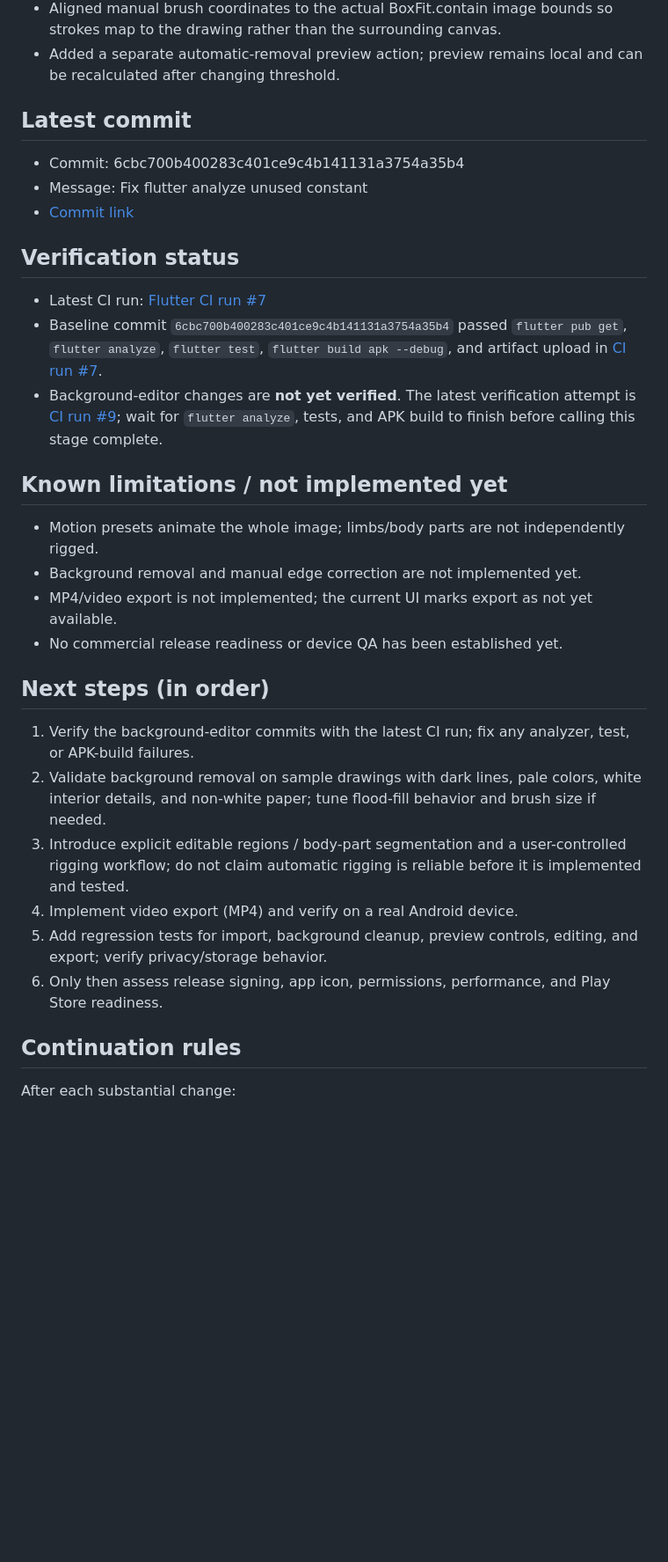
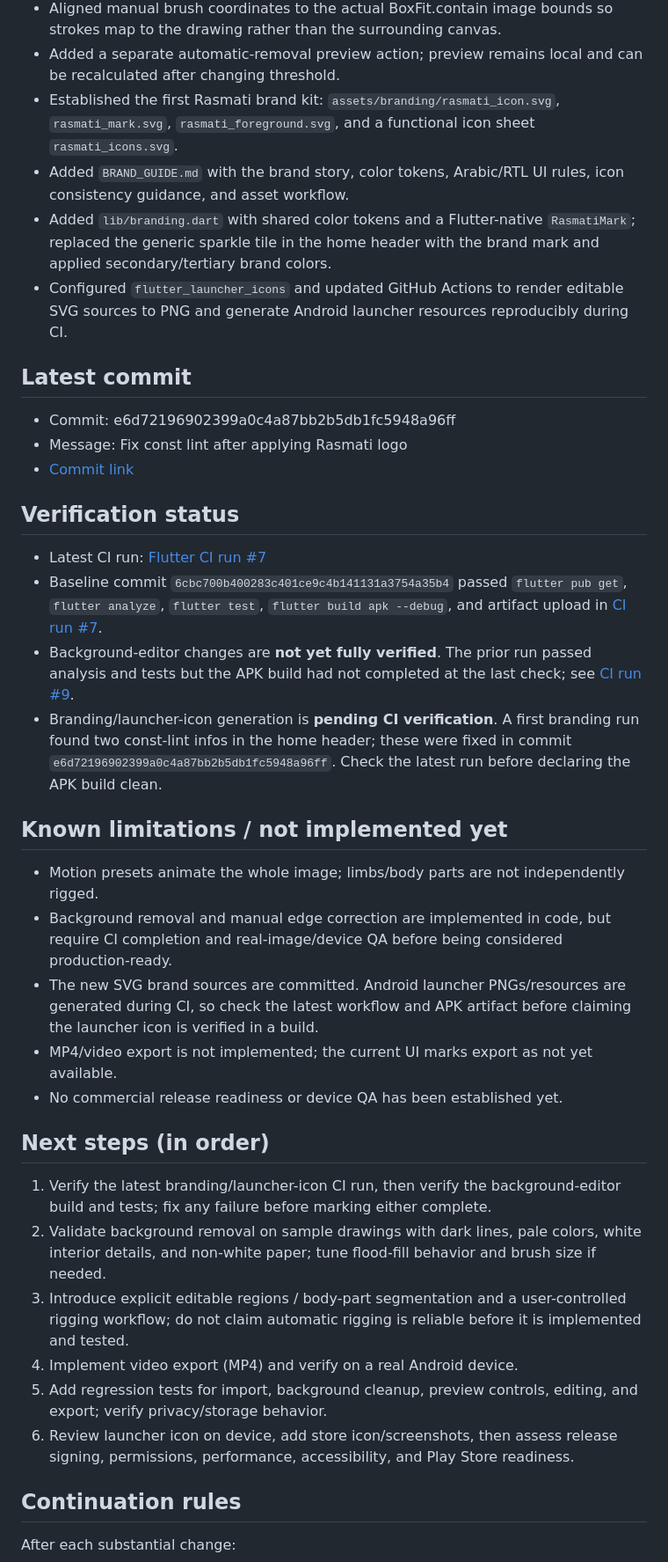
Before and after one commit to bdssmdkacem-dot/Rasmati, a Markdown page: PROGRESS.md, the part around the change. Shown at 88% size. Rendered like a GitHub page; blank space fills up the shorter version.

Commit message:
Record Rasmati brand identity assets and launcher icon workflow

```diff
--- a/PROGRESS.md
+++ b/PROGRESS.md
@@ -30,34 +30,40 @@ This file is the hand-off record for continuing work in a new chat. Update it af
 - Added image and path_provider dependencies for local pixel processing and temporary PNG output.
 - Aligned manual brush coordinates to the actual BoxFit.contain image bounds so strokes map to the drawing rather than the surrounding canvas.
 - Added a separate automatic-removal preview action; preview remains local and can be recalculated after changing threshold.
+- Established the first Rasmati brand kit: `assets/branding/rasmati_icon.svg`, `rasmati_mark.svg`, `rasmati_foreground.svg`, and a functional icon sheet `rasmati_icons.svg`.
+- Added `BRAND_GUIDE.md` with the brand story, color tokens, Arabic/RTL UI rules, icon consistency guidance, and asset workflow.
+- Added `lib/branding.dart` with shared color tokens and a Flutter-native `RasmatiMark`; replaced the generic sparkle tile in the home header with the brand mark and applied secondary/tertiary brand colors.
+- Configured `flutter_launcher_icons` and updated GitHub Actions to render editable SVG sources to PNG and generate Android launcher resources reproducibly during CI.
 
 ## Latest commit
 
-- Commit: 6cbc700b400283c401ce9c4b141131a3754a35b4
-- Message: Fix flutter analyze unused constant
-- [Commit link](https://github.com/bdssmdkacem-dot/Rasmati/commit/6cbc700b400283c401ce9c4b141131a3754a35b4)
+- Commit: e6d72196902399a0c4a87bb2b5db1fc5948a96ff
+- Message: Fix const lint after applying Rasmati logo
+- [Commit link](https://github.com/bdssmdkacem-dot/Rasmati/commit/e6d72196902399a0c4a87bb2b5db1fc5948a96ff)
 
 ## Verification status
 
 - Latest CI run: [Flutter CI run #7](https://github.com/bdssmdkacem-dot/Rasmati/actions/runs/37852006596)
 - Baseline commit `6cbc700b400283c401ce9c4b141131a3754a35b4` passed `flutter pub get`, `flutter analyze`, `flutter test`, `flutter build apk --debug`, and artifact upload in [CI run #7](https://github.com/bdssmdkacem-dot/Rasmati/actions/runs/37852006596).
-- Background-editor changes are **not yet verified**. The latest verification attempt is [CI run #9](https://github.com/bdssmdkacem-dot/Rasmati/actions/runs/37853132665); wait for `flutter analyze`, tests, and APK build to finish before calling this stage complete.
+- Background-editor changes are **not yet fully verified**. The prior run passed analysis and tests but the APK build had not completed at the last check; see [CI run #9](https://github.com/bdssmdkacem-dot/Rasmati/actions/runs/37853132665).
+- Branding/launcher-icon generation is **pending CI verification**. A first branding run found two const-lint infos in the home header; these were fixed in commit `e6d72196902399a0c4a87bb2b5db1fc5948a96ff`. Check the latest run before declaring the APK build clean.
 
 ## Known limitations / not implemented yet
 
 - Motion presets animate the whole image; limbs/body parts are not independently rigged.
-- Background removal and manual edge correction are not implemented yet.
+- Background removal and manual edge correction are implemented in code, but require CI completion and real-image/device QA before being considered production-ready.
+- The new SVG brand sources are committed. Android launcher PNGs/resources are generated during CI, so check the latest workflow and APK artifact before claiming the launcher icon is verified in a build.
 - MP4/video export is not implemented; the current UI marks export as not yet available.
 - No commercial release readiness or device QA has been established yet.
 
 ## Next steps (in order)
 
-1. Verify the background-editor commits with the latest CI run; fix any analyzer, test, or APK-build failures.
+1. Verify the latest branding/launcher-icon CI run, then verify the background-editor build and tests; fix any failure before marking either complete.
 2. Validate background removal on sample drawings with dark lines, pale colors, white interior details, and non-white paper; tune flood-fill behavior and brush size if needed.
 3. Introduce explicit editable regions / body-part segmentation and a user-controlled rigging workflow; do not claim automatic rigging is reliable before it is implemented and tested.
 4. Implement video export (MP4) and verify on a real Android device.
 5. Add regression tests for import, background cleanup, preview controls, editing, and export; verify privacy/storage behavior.
-6. Only then assess release signing, app icon, permissions, performance, and Play Store readiness.
+6. Review launcher icon on device, add store icon/screenshots, then assess release signing, permissions, performance, accessibility, and Play Store readiness.
 
 ## Continuation rules
 
```
